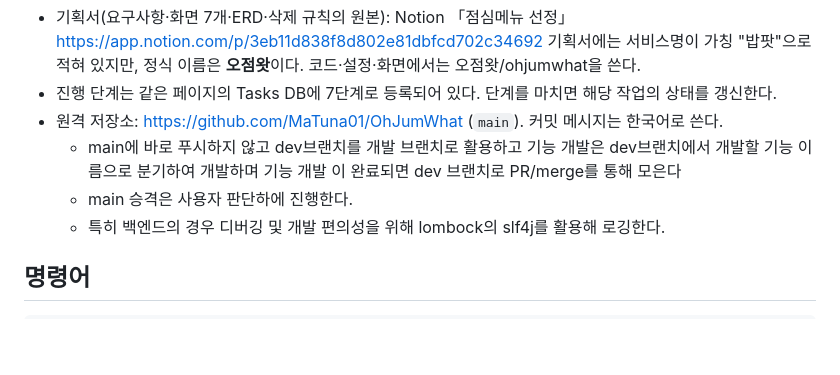
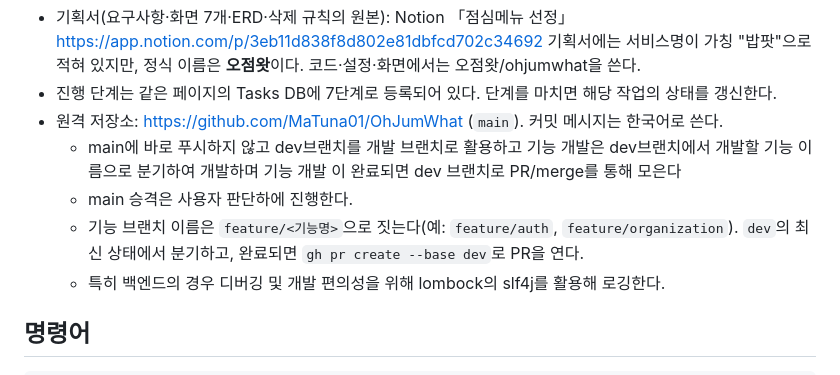
Before and after one commit to MaTuna01/OhJumWhat, a Markdown page: CLAUDE.md, the part around the change. Rendered like a GitHub page; blank space fills up the shorter version.

Commit message:
브랜치 전략에 기능 브랜치 이름 규칙 추가
Co-Authored-By: Claude Opus 5.5 <noreply@anthropic.com>

```diff
--- a/CLAUDE.md
+++ b/CLAUDE.md
@@ -12,6 +12,7 @@ This file provides guidance to Claude Code (claude.ai/code) when working with co
 - 원격 저장소: https://github.com/MaTuna01/OhJumWhat (`main`). 커밋 메시지는 한국어로 쓴다.
   - main에 바로 푸시하지 않고 dev브랜치를 개발 브랜치로 활용하고 기능 개발은 dev브랜치에서 개발할 기능 이름으로 분기하여 개발하며 기능 개발 이 완료되면 dev 브랜치로 PR/merge를 통해 모은다
   - main 승격은 사용자 판단하에 진행한다.
+  - 기능 브랜치 이름은 `feature/<기능명>`으로 짓는다(예: `feature/auth`, `feature/organization`). `dev`의 최신 상태에서 분기하고, 완료되면 `gh pr create --base dev`로 PR을 연다.
   - 특히 백엔드의 경우 디버깅 및 개발 편의성을 위해 lombock의 slf4j를 활용해 로깅한다.
 
 ## 명령어
```
